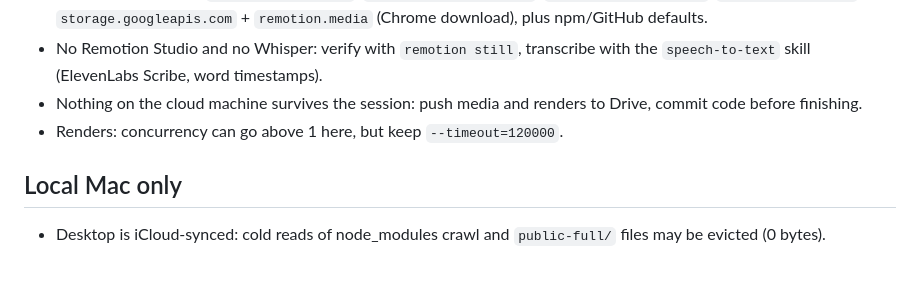
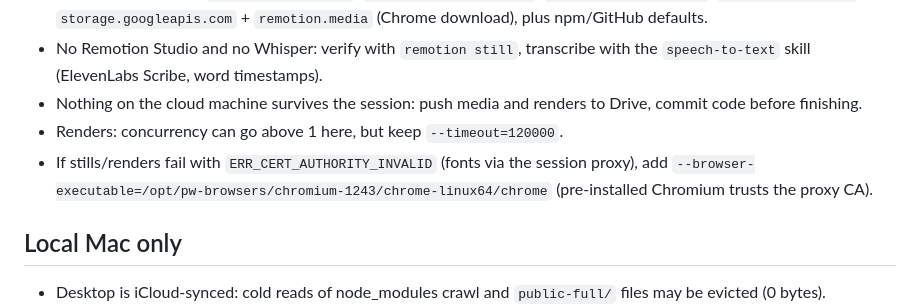
Before and after one commit to jen-sudo123/lwai-video-template, a Markdown page: CLAUDE.md, the part around the change. Rendered like a GitHub page; blank space fills up the shorter version.

Commit message:
CLAUDE.md: cloud Chrome cert workaround for remotion still/render
Co-Authored-By: Claude Opus 5.5 <noreply@anthropic.com>
Claude-Session: https://claude.ai/code/session_013dbE7vCt9CES6nAVjjzSWi

```diff
--- a/CLAUDE.md
+++ b/CLAUDE.md
@@ -112,6 +112,8 @@ Scripts in `src/data/<id>.script.txt`; audio to `public/audio/<id>.mp3`.
 - No Remotion Studio and no Whisper: verify with `remotion still`, transcribe with the `speech-to-text` skill (ElevenLabs Scribe, word timestamps).
 - Nothing on the cloud machine survives the session: push media and renders to Drive, commit code before finishing.
 - Renders: concurrency can go above 1 here, but keep `--timeout=120000`.
+- If stills/renders fail with `ERR_CERT_AUTHORITY_INVALID` (fonts via the session proxy), add
+  `--browser-executable=/opt/pw-browsers/chromium-1243/chrome-linux64/chrome` (pre-installed Chromium trusts the proxy CA).
 
 ## Local Mac only
 
```
